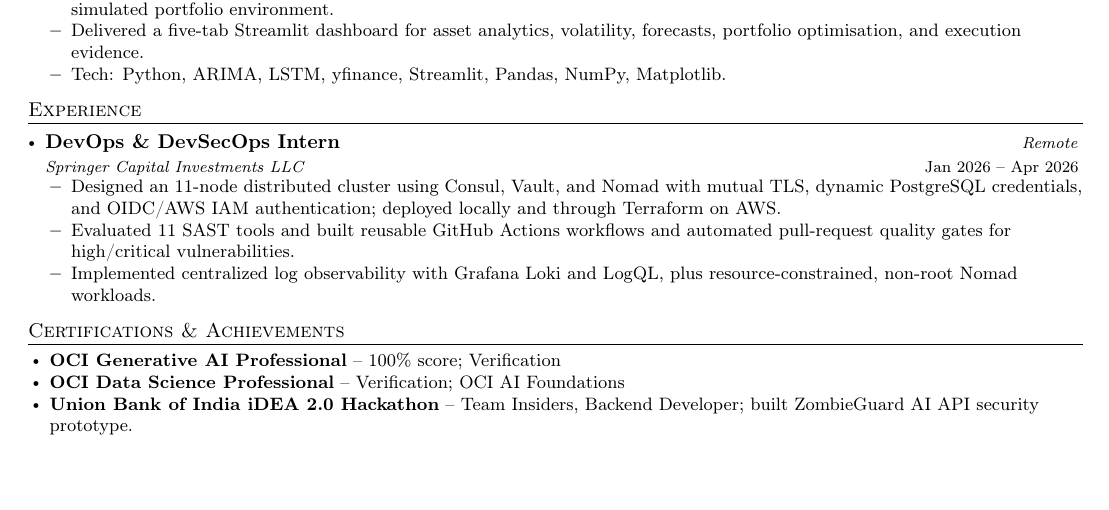
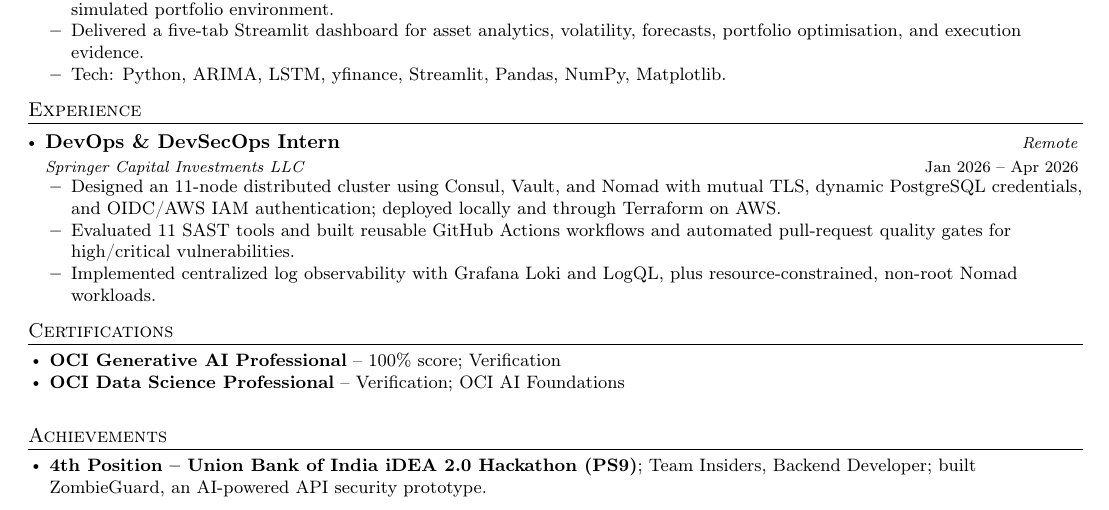
Before and after one commit to Asterioxer/AtlasAI, a LaTeX CV (docs/resumes/soham_hanuai_ai_ml_engineer.tex): part of the page, cut so that both start at the same text, the shorter picture padded with empty space. Compiled offline with pdfLaTeX.

Commit message:
Separate certifications and hackathon achievement; add fourth-place result

```diff
--- a/docs/resumes/soham_hanuai_ai_ml_engineer.tex
+++ b/docs/resumes/soham_hanuai_ai_ml_engineer.tex
@@ -165,12 +165,17 @@
 \resumeItemListEnd
 \resumeSubHeadingListEnd
 
-\section{Certifications \& Achievements}
+\section{Certifications}
 \begin{itemize}[leftmargin=0.15in, itemsep=0pt, parsep=0pt, topsep=0pt]
 \small
 \item \textbf{OCI Generative AI Professional} -- 100\% score; \href{https://catalog-education.oracle.com/pls/certview/sharebadge?id=DADF9704A57127C47353CA83A73224FA5BBA23ABCFC48F7E95CF32EDB9CC8815}{Verification}
 \item \textbf{OCI Data Science Professional} -- \href{https://catalog-education.oracle.com/pls/certview/sharebadge?id=438920B2C0C8FE12FF5756DFCAED07CE9ADF4C83C3CF14EDF27F7F038DD9F432}{Verification}; OCI AI Foundations
-\item \textbf{Union Bank of India iDEA 2.0 Hackathon} -- Team Insiders, Backend Developer; built ZombieGuard AI API security prototype.
+\end{itemize}
+
+\section{Achievements}
+\begin{itemize}[leftmargin=0.15in, itemsep=0pt, parsep=0pt, topsep=0pt]
+\small
+\item \textbf{4th Position -- Union Bank of India iDEA 2.0 Hackathon (PS9)}; Team Insiders, Backend Developer; built ZombieGuard, an AI-powered API security prototype.
 \end{itemize}
 
 \end{document}
```
